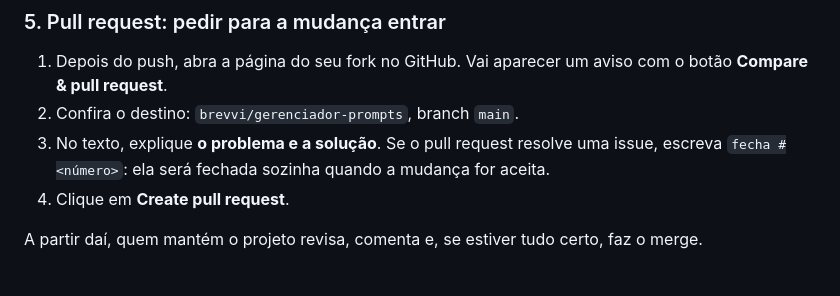
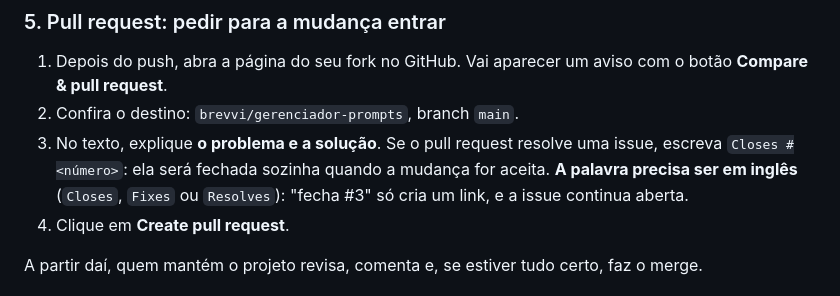
Before and after one commit to Silverbullet-live/gerenciador-prompts, a Markdown page: CONTRIBUTING.md, the part around the change. Drawn GitHub-style.

Commit message:
CONTRIBUTING: para fechar a issue sozinha, a palavra-chave é em inglês (Closes #N)
Co-Authored-By: Claude Opus 5.5 <noreply@anthropic.com>

```diff
--- a/CONTRIBUTING.md
+++ b/CONTRIBUTING.md
@@ -62,7 +62,7 @@ git push -u origin <nome-da-tarefa>
 
 1. Depois do push, abra a página do seu fork no GitHub. Vai aparecer um aviso com o botão **Compare & pull request**.
 2. Confira o destino: `brevvi/gerenciador-prompts`, branch `main`.
-3. No texto, explique **o problema e a solução**. Se o pull request resolve uma issue, escreva `fecha #<número>`: ela será fechada sozinha quando a mudança for aceita.
+3. No texto, explique **o problema e a solução**. Se o pull request resolve uma issue, escreva `Closes #<número>`: ela será fechada sozinha quando a mudança for aceita. **A palavra precisa ser em inglês** (`Closes`, `Fixes` ou `Resolves`): "fecha #3" só cria um link, e a issue continua aberta.
 4. Clique em **Create pull request**.
 
 A partir daí, quem mantém o projeto revisa, comenta e, se estiver tudo certo, faz o merge.
```
